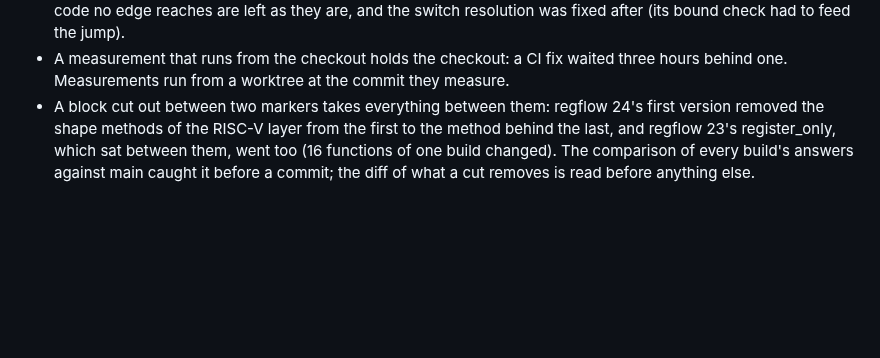
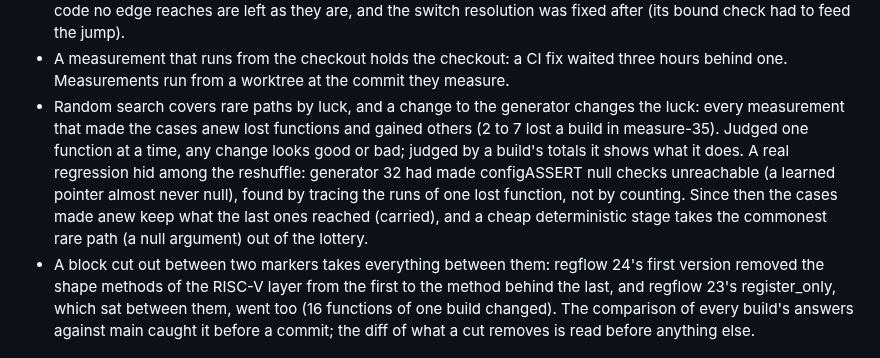
Before and after one commit to dwzg/dread, a Markdown page: docs/method.md, the part around the change. Drawn GitHub-style; blank space fills up the shorter version.

Commit message:
docs/method.md: the coverage lottery, judged by totals; carried cases and the null stage
Co-Authored-By: Claude Opus 5.5 <noreply@anthropic.com>
Claude-Session: https://claude.ai/code/session_019fMd8UBkSBhr2DMaxJZhqr

```diff
--- a/docs/method.md
+++ b/docs/method.md
@@ -183,6 +183,14 @@ Each of these cost time once and is now a check or a rule in a tool:
   fixed after (its bound check had to feed the jump).
 - A measurement that runs from the checkout holds the checkout: a CI fix waited three hours behind
   one. Measurements run from a worktree at the commit they measure.
+- Random search covers rare paths by luck, and a change to the generator changes the luck: every
+  measurement that made the cases anew lost functions and gained others (2 to 7 lost a build in
+  measure-35). Judged one function at a time, any change looks good or bad; judged by a build's
+  totals it shows what it does. A real regression hid among the reshuffle: generator 32 had made
+  configASSERT null checks unreachable (a learned pointer almost never null), found by tracing the
+  runs of one lost function, not by counting. Since then the cases made anew keep what the last
+  ones reached (carried), and a cheap deterministic stage takes the commonest rare path (a null
+  argument) out of the lottery.
 - A block cut out between two markers takes everything between them: regflow 24's first version
   removed the shape methods of the RISC-V layer from the first to the method behind the last, and
   regflow 23's register_only, which sat between them, went too (16 functions of one build changed).
```
